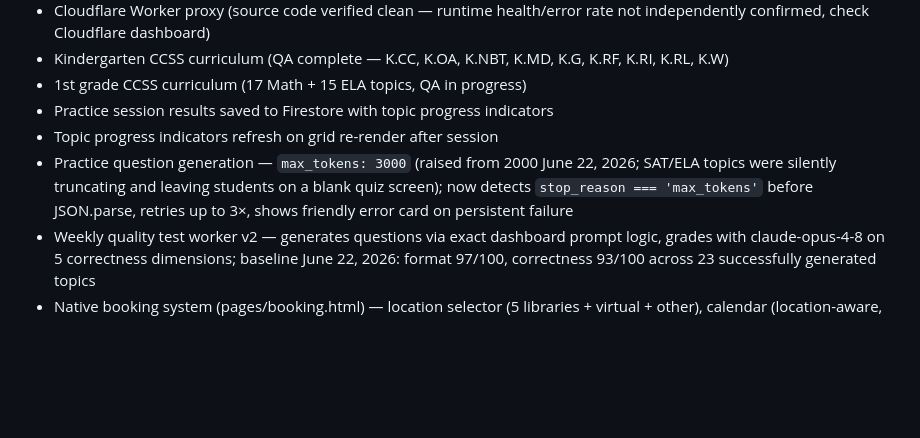
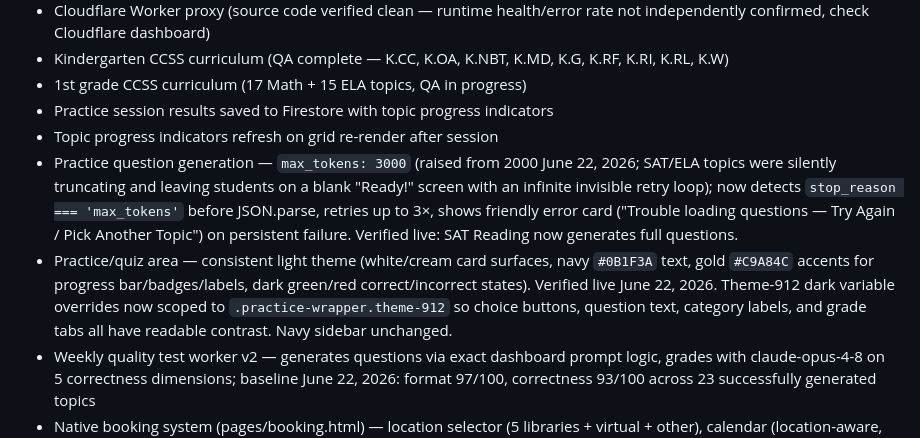
Before and after one commit to hoyeneyi/NextGen-Tutoring, a Markdown page: CLAUDE.md, the part around the change. Rendered like a GitHub page; blank space fills up the shorter version.

Commit message:
docs: CLAUDE.md — June 22 2026 session summary
Working section updated with three verified-live items:
- max_tokens 2000→3000 fix: SAT/ELA truncation resolved, stop_reason
  detection + 3x retry + friendly error card in place of blank screen
- Practice/quiz light theme: white/cream surfaces, navy/gold accents,
  readable contrast on all choice states; dark experiment reverted
- Quality test worker v2 baseline: format 97, correctness 93

Co-Authored-By: Claude Sonnet 4.6 <noreply@anthropic.com>

```diff
--- a/CLAUDE.md
+++ b/CLAUDE.md
@@ -386,7 +386,8 @@ This platform should stay ahead of the curve. When building features, consider:
 - 1st grade CCSS curriculum (17 Math + 15 ELA topics, QA in progress)
 - Practice session results saved to Firestore with topic progress indicators
 - Topic progress indicators refresh on grid re-render after session
-- Practice question generation — `max_tokens: 3000` (raised from 2000 June 22, 2026; SAT/ELA topics were silently truncating and leaving students on a blank quiz screen); now detects `stop_reason === 'max_tokens'` before JSON.parse, retries up to 3×, shows friendly error card on persistent failure
+- Practice question generation — `max_tokens: 3000` (raised from 2000 June 22, 2026; SAT/ELA topics were silently truncating and leaving students on a blank "Ready!" screen with an infinite invisible retry loop); now detects `stop_reason === 'max_tokens'` before JSON.parse, retries up to 3×, shows friendly error card ("Trouble loading questions — Try Again / Pick Another Topic") on persistent failure. Verified live: SAT Reading now generates full questions.
+- Practice/quiz area — consistent light theme (white/cream card surfaces, navy `#0B1F3A` text, gold `#C9A84C` accents for progress bar/badges/labels, dark green/red correct/incorrect states). Verified live June 22, 2026. Theme-912 dark variable overrides now scoped to `.practice-wrapper.theme-912` so choice buttons, question text, category labels, and grade tabs all have readable contrast. Navy sidebar unchanged.
 - Weekly quality test worker v2 — generates questions via exact dashboard prompt logic, grades with claude-opus-4-8 on 5 correctness dimensions; baseline June 22, 2026: format 97/100, correctness 93/100 across 23 successfully generated topics
 - Native booking system (pages/booking.html) — location selector (5 libraries + virtual + other), calendar (location-aware, Dearborn Sundays blocked), time slots (library hours + async buffer logic from Firestore), recurring sessions (weekly/bi-weekly, 4/8/12/ongoing, schedule preview), Firestore save — **end-to-end confirmed working June 21, 2026** (was silently broken: Firestore rules had never been deployed to the live project, causing permission-denied on every submit)
 - Admin booking management — pending/confirmed/declined, Google Calendar event creation via worker (falls back to template URL), automated confirmation + decline emails to student via Formspree (endpoint: xaqkzkrq)
```
